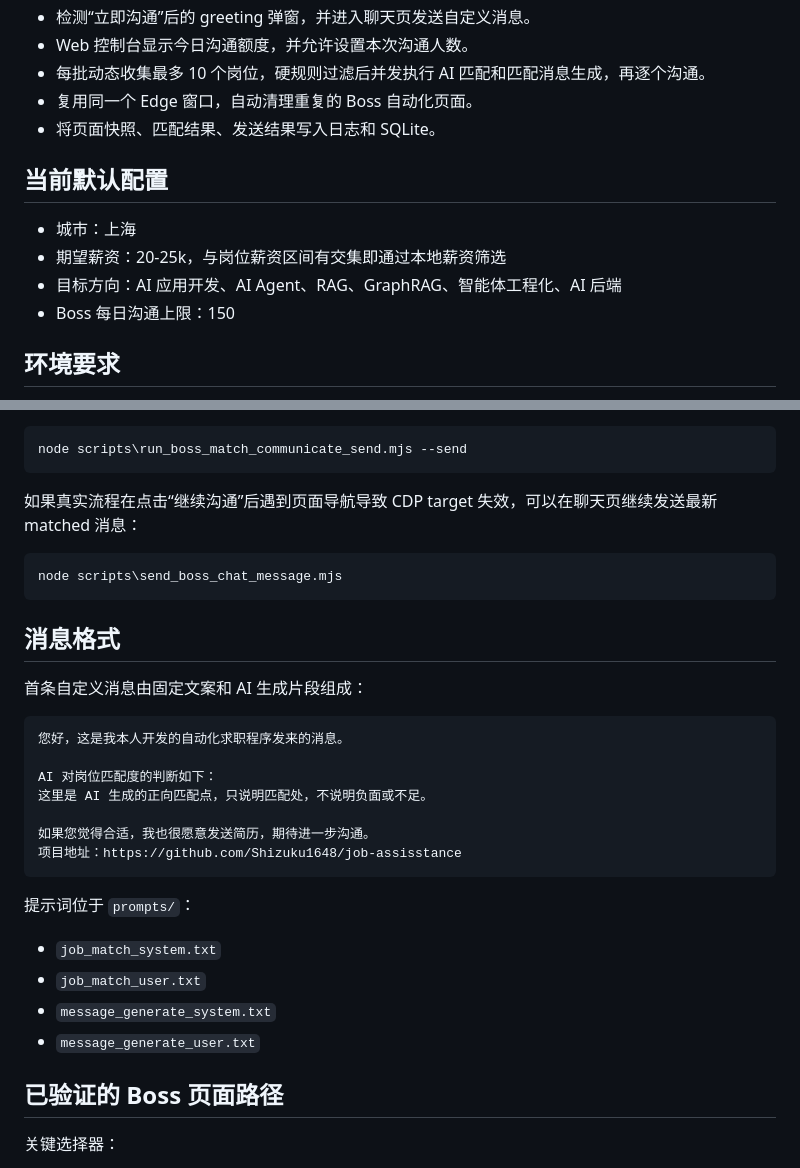
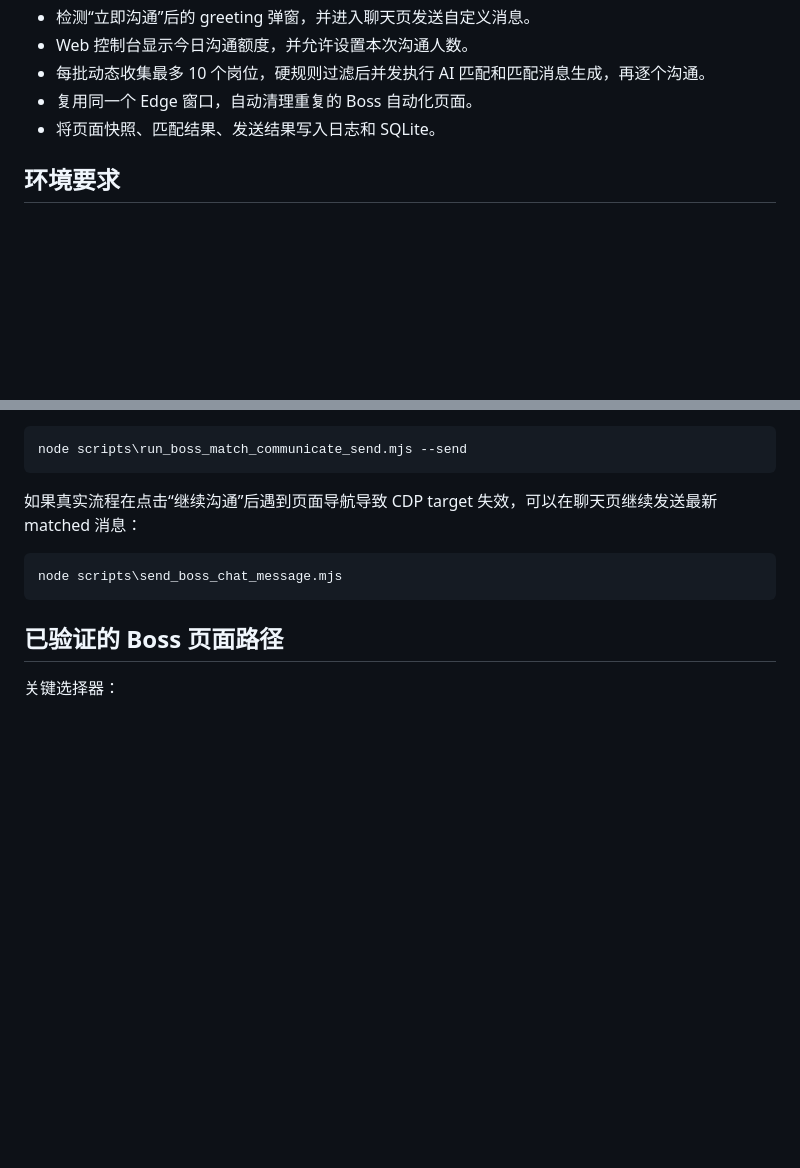
Before and after one commit to Shizuku1648/job-assisstance, a Markdown page: README.md, 2 parts joined by grey strips. GitHub-like rendering; blank space fills up the shorter version.

Commit message:
Trim README configuration details

````diff
--- a/README.md
+++ b/README.md
@@ -15,13 +15,6 @@ Boss 直聘自动化求职助手。项目通过 Microsoft Edge CDP 控制已登
 - 每批动态收集最多 10 个岗位，硬规则过滤后并发执行 AI 匹配和匹配消息生成，再逐个沟通。
 - 复用同一个 Edge 窗口，自动清理重复的 Boss 自动化页面。
 - 将页面快照、匹配结果、发送结果写入日志和 SQLite。
-
-## 当前默认配置
-
-- 城市：上海
-- 期望薪资：20-25k，与岗位薪资区间有交集即通过本地薪资筛选
-- 目标方向：AI 应用开发、AI Agent、RAG、GraphRAG、智能体工程化、AI 后端
-- Boss 每日沟通上限：150
 
 ## 环境要求
 
@@ -98,27 +91,6 @@ node scripts\run_boss_match_communicate_send.mjs --send
 node scripts\send_boss_chat_message.mjs
 ```
 
-## 消息格式
-
-首条自定义消息由固定文案和 AI 生成片段组成：
-
-```text
-您好，这是我本人开发的自动化求职程序发来的消息。
-
-AI 对岗位匹配度的判断如下：
-这里是 AI 生成的正向匹配点，只说明匹配处，不说明负面或不足。
-
-如果您觉得合适，我也很愿意发送简历，期待进一步沟通。
-项目地址：https://github.com/Shizuku1648/job-assisstance
-```
-
-提示词位于 `prompts/`：
-
-- `job_match_system.txt`
-- `job_match_user.txt`
-- `message_generate_system.txt`
-- `message_generate_user.txt`
-
 ## 已验证的 Boss 页面路径
 
 关键选择器：
````
